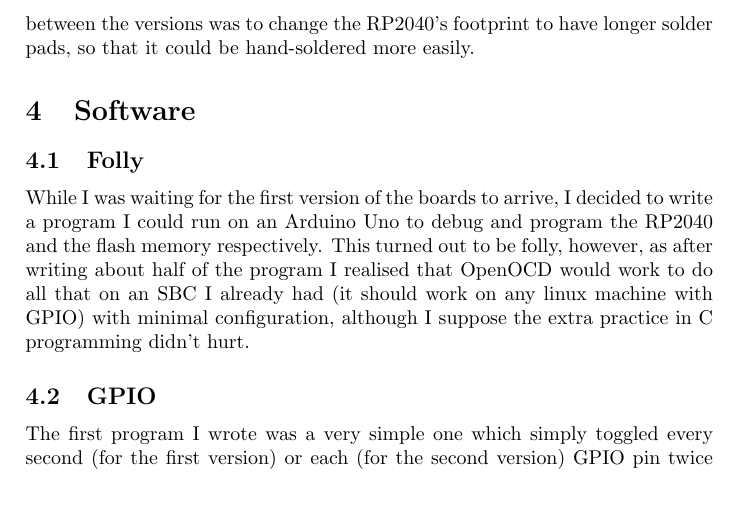
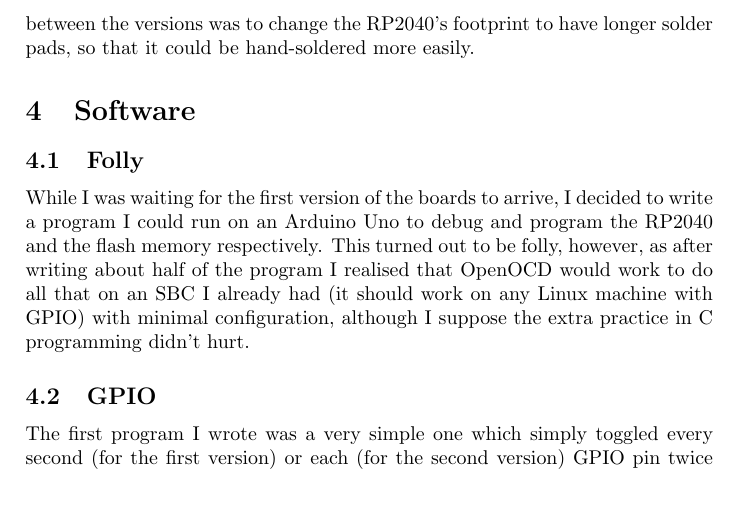
Before and after one commit to archiecarrot123/osborne-floppy-emulator, a LaTeX document (report/report.tex): part of page 5 of 10, cut so that both start at the same text. Compiled offline with pdfLaTeX.

Commit message:
capitalise Linux

```diff
--- a/report/report.tex
+++ b/report/report.tex
@@ -227,7 +227,7 @@ decided to write a program I could run on an Arduino Uno to debug and
 program the RP2040 and the flash memory respectively. This turned out
 to be folly, however, as after writing about half of the program I
 realised that OpenOCD would work to do all that on an SBC I already
-had (it should work on any linux machine with GPIO) with minimal
+had (it should work on any Linux machine with GPIO) with minimal
 configuration, although I suppose the extra practice in C programming
 didn't hurt.
 
```
